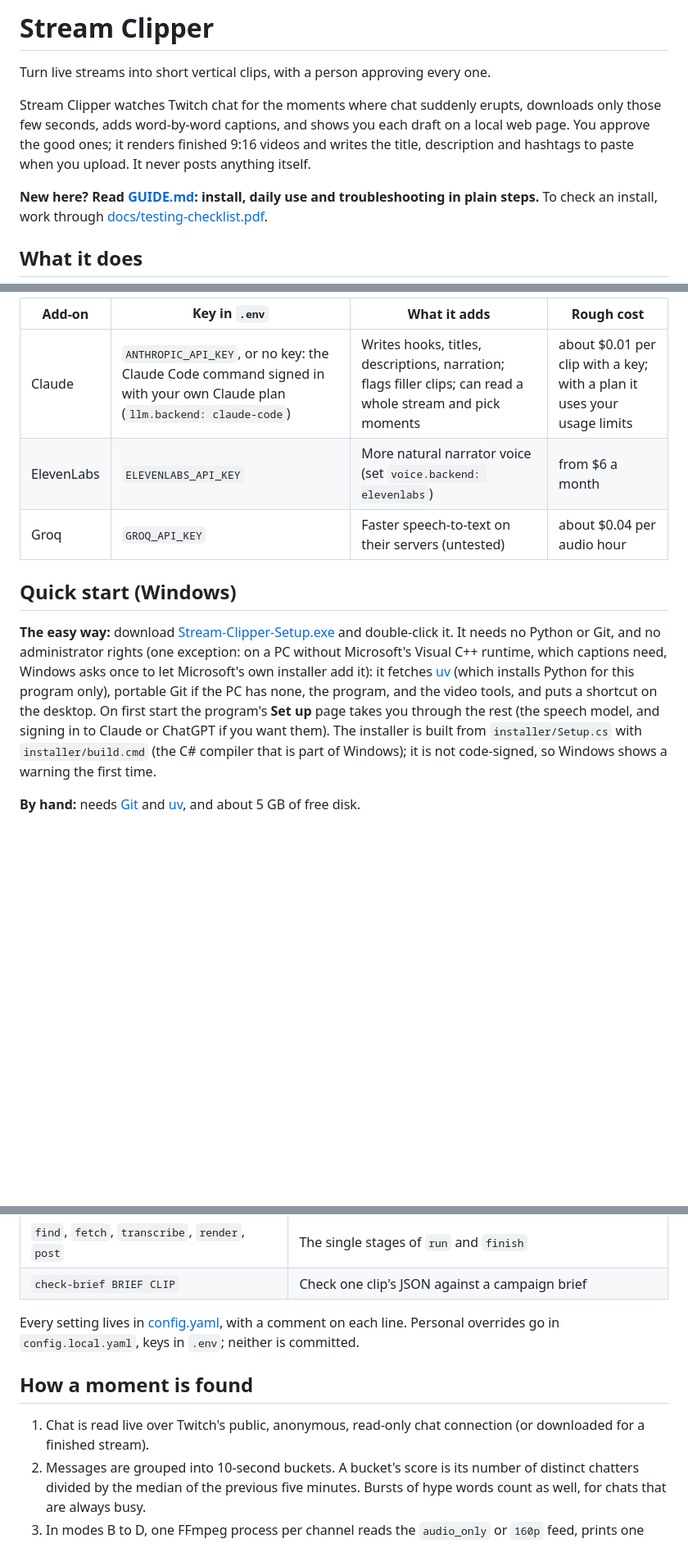
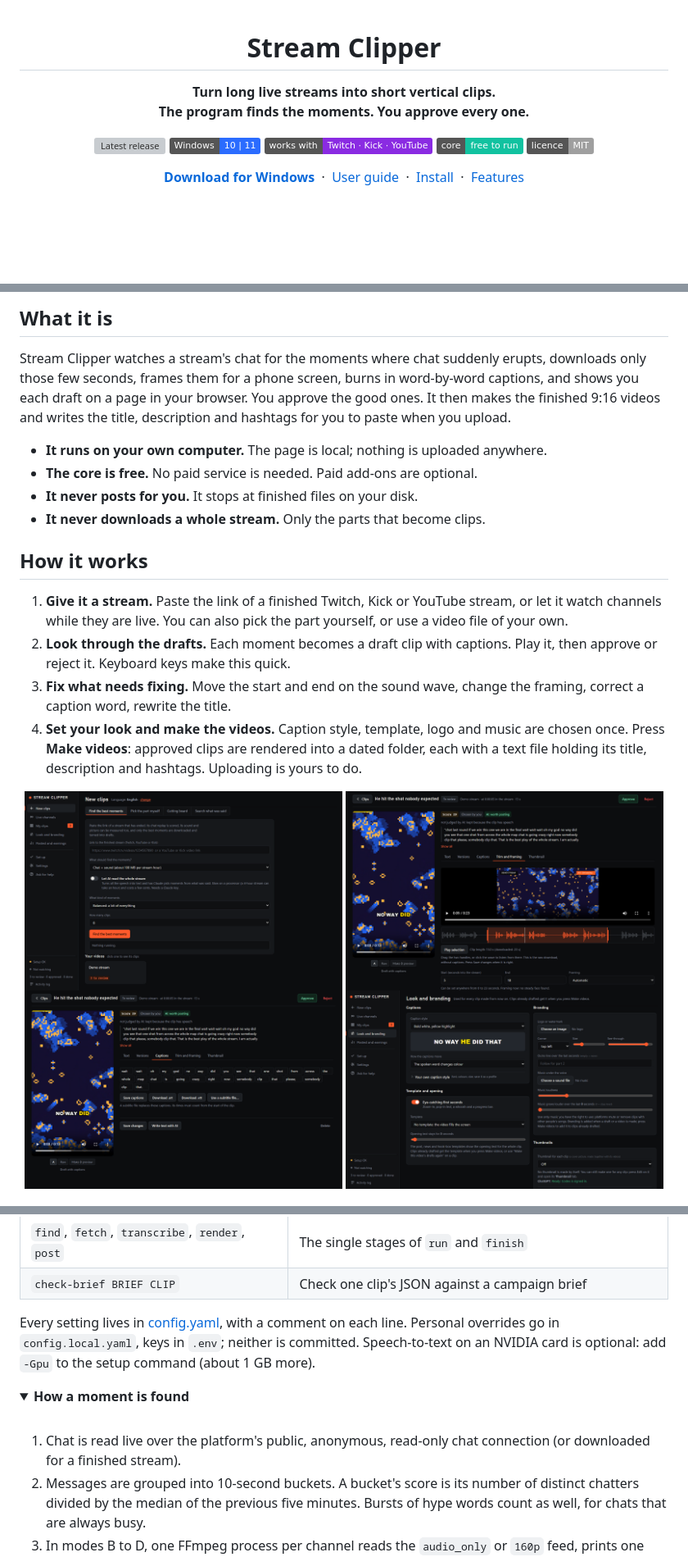
Before and after one commit to Ahmad-Ali-121/stream-clipper, a Markdown page: README.md, 3 parts joined by grey strips. Shown at 82% size. GitHub-like rendering; pictures changed too: docs/screenshots/editor-captions.png (added), docs/screenshots/editor-trim.png (added), docs/screenshots/look.png (added); folded sections open; badges without logos; blank space fills up the shorter version; grey boxes are pictures that could not be loaded.

Commit message:
README rewritten with screenshots

```diff
--- a/README.md
+++ b/README.md
@@ -1,10 +1,21 @@
-# Stream Clipper
+<div align="center">
 
-Turn live streams into short vertical clips, with a person approving every one.
+<h1>Stream Clipper</h1>
 
-Stream Clipper watches Twitch chat for the moments where chat suddenly erupts, downloads only those few seconds, adds word-by-word captions, and shows you each draft on a local web page. You approve the good ones; it renders finished 9:16 videos and writes the title, description and hashtags to paste when you upload. It never posts anything itself.
+<p><b>Turn long live streams into short vertical clips.<br>The program finds the moments. You approve every one.</b></p>
 
-**New here? Read [GUIDE.md](GUIDE.md): install, daily use and troubleshooting in plain steps.** To check an install, work through [docs/testing-checklist.pdf](docs/testing-checklist.pdf).
+<p>
+<a href="https://github.com/Ahmad-Ali-121/stream-clipper/releases/latest"><img alt="Latest release" src="https://img.shields.io/github/v/release/Ahmad-Ali-121/stream-clipper?label=release&color=ff5a2b"></a>
+<img alt="Windows 10 and 11" src="https://img.shields.io/badge/Windows-10%20%7C%2011-2b6cff">
+<img alt="Twitch, Kick and YouTube" src="https://img.shields.io/badge/works%20with-Twitch%20%C2%B7%20Kick%20%C2%B7%20YouTube-8a2be2">
+<img alt="Free to run" src="https://img.shields.io/badge/core-free%20to%20run-12c2a0">
+<a href="LICENSE"><img alt="MIT licence" src="https://img.shields.io/badge/licence-MIT-lightgrey"></a>
+</p>
 
-## What it does
+<p>
+<a href="https://github.com/Ahmad-Ali-121/stream-clipper/releases/latest/download/Stream-Clipper-Setup.exe"><b>Download for Windows</b></a>
+&nbsp;·&nbsp; <a href="GUIDE.md">User guide</a>
+&nbsp;·&nbsp; <a href="#install">Install</a>
+&nbsp;·&nbsp; <a href="#what-it-can-do">Features</a>
+</p>
 
@@ -46,12 +25,24 @@ Everything in the core works with no paid service. Optional keys add nicer text
 
-| Add-on | Key in `.env` | What it adds | Rough cost |
-|---|---|---|---|
-| Claude | `ANTHROPIC_API_KEY`, or no key: the Claude Code command signed in with your own Claude plan (`llm.backend: claude-code`) | Writes hooks, titles, descriptions, narration; flags filler clips; can read a whole stream and pick moments | about $0.01 per clip with a key; with a plan it uses your usage limits |
-| ElevenLabs | `ELEVENLABS_API_KEY` | More natural narrator voice (set `voice.backend: elevenlabs`) | from $6 a month |
-| Groq | `GROQ_API_KEY` | Faster speech-to-text on their servers (untested) | about $0.04 per audio hour |
+## What it is
 
-## Quick start (Windows)
+Stream Clipper watches a stream's chat for the moments where chat suddenly erupts, downloads only those few seconds, frames them for a phone screen, burns in word-by-word captions, and shows you each draft on a page in your browser. You approve the good ones. It then makes the finished 9:16 videos and writes the title, description and hashtags for you to paste when you upload.
 
-**The easy way:** download [Stream-Clipper-Setup.exe](https://github.com/Ahmad-Ali-121/stream-clipper/releases/latest/download/Stream-Clipper-Setup.exe) and double-click it. It needs no Python or Git, and no administrator rights (one exception: on a PC without Microsoft's Visual C++ runtime, which captions need, Windows asks once to let Microsoft's own installer add it): it fetches [uv](https://docs.astral.sh/uv/) (which installs Python for this program only), portable Git if the PC has none, the program, and the video tools, and puts a shortcut on the desktop. On first start the program's **Set up** page takes you through the rest (the speech model, and signing in to Claude or ChatGPT if you want them). The installer is built from `installer/Setup.cs` with `installer/build.cmd` (the C# compiler that is part of Windows); it is not code-signed, so Windows shows a warning the first time.
+- **It runs on your own computer.** The page is local; nothing is uploaded anywhere.
+- **The core is free.** No paid service is needed. Paid add-ons are optional.
+- **It never posts for you.** It stops at finished files on your disk.
+- **It never downloads a whole stream.** Only the parts that become clips.
 
-**By hand:** needs [Git](https://git-scm.com/download/win) and [uv](https://docs.astral.sh/uv/getting-started/installation/), and about 5 GB of free disk.
+## How it works
+
+1. **Give it a stream.** Paste the link of a finished Twitch, Kick or YouTube stream, or let it watch channels while they are live. You can also pick the part yourself, or use a video file of your own.
+2. **Look through the drafts.** Each moment becomes a draft clip with captions. Play it, then approve or reject it. Keyboard keys make this quick.
+3. **Fix what needs fixing.** Move the start and end on the sound wave, change the framing, correct a caption word, rewrite the title.
+4. **Set your look and make the videos.** Caption style, template, logo and music are chosen once. Press **Make videos**: approved clips are rendered into a dated folder, each with a text file holding its title, description and hashtags. Uploading is yours to do.
+
+<p align="center">
+<img src="docs/screenshots/new-clips.png" alt="The New clips page with a box for the stream link" width="49%">
+<img src="docs/screenshots/editor-trim.png" alt="The clip editor: the sound wave with start and end handles" width="49%">
+<img src="docs/screenshots/editor-captions.png" alt="The clip editor: every caption word can be corrected" width="49%">
+<img src="docs/screenshots/look.png" alt="The Look and branding page: caption style, template, logo and music" width="49%">
+</p>
+
@@ -105,11 +199,16 @@ The code is plain Python and FFmpeg, so it should run on macOS and Linux, but th
 | `find`, `fetch`, `transcribe`, `render`, `post` | The single stages of `run` and `finish` |
 | `check-brief BRIEF CLIP` | Check one clip's JSON against a campaign brief |
 
-Every setting lives in [config.yaml](config.yaml), with a comment on each line. Personal overrides go in `config.local.yaml`, keys in `.env`; neither is committed.
+Every setting lives in [config.yaml](config.yaml), with a comment on each line. Personal overrides go in `config.local.yaml`, keys in `.env`; neither is committed. Speech-to-text on an NVIDIA card is optional: add `-Gpu` to the setup command (about 1 GB more).
 
-## How a moment is found
+</details>
 
-1. Chat is read live over Twitch's public, anonymous, read-only chat connection (or downloaded for a finished stream).
+<details>
+<summary><b>How a moment is found</b></summary>
+
+<br>
+
+1. Chat is read live over the platform's public, anonymous, read-only chat connection (or downloaded for a finished stream).
 2. Messages are grouped into 10-second buckets. A bucket's score is its number of distinct chatters divided by the median of the previous five minutes. Bursts of hype words count as well, for chats that are always busy.
 3. In modes B to D, one FFmpeg process per channel reads the `audio_only` or `160p` feed, prints one loudness value a second and two motion values a second, and discards the feed. A bucket that stands far above the last five minutes becomes a moment even if chat stayed quiet. These are measurements, not a neural network.
 4. About a minute later the clip range (20 seconds before the peak to 10 after) is fetched from the stream's recording, transcribed, framed, captioned and rendered as a draft.
```
Also changed, not shown: other parts of README.md (+127 -53 lines), docs/screenshots/my-clips.png (added), docs/screenshots/setup.png (added), 4 other files.
